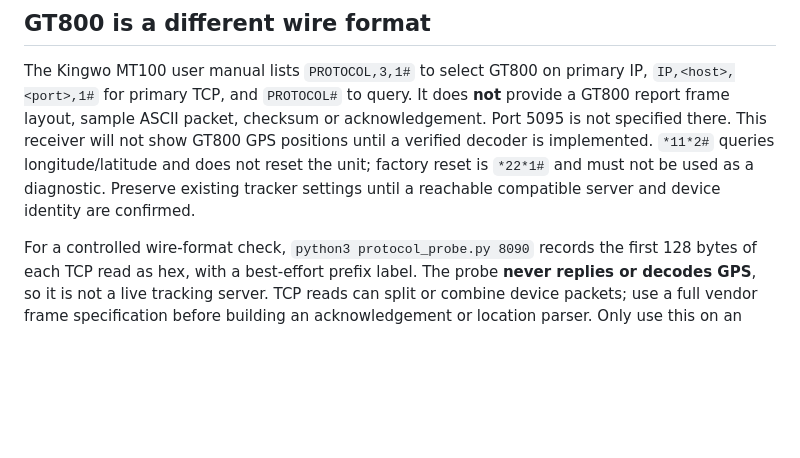
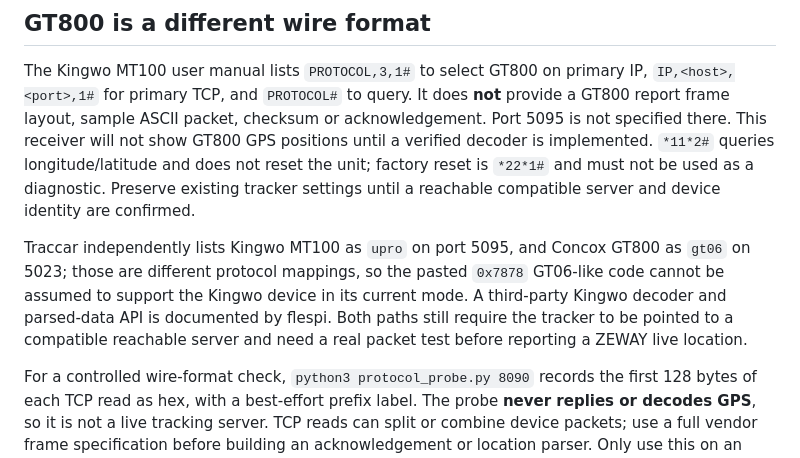
Before and after one commit to akoliyasonu5-blip/ZEWAY-IOT-, a Markdown page: receiver/README.md, the part around the change. GitHub-like rendering; blank space fills up the shorter version.

Commit message:
Document verified Kingwo MT100 integration routes

```diff
--- a/receiver/README.md
+++ b/receiver/README.md
@@ -22,4 +22,6 @@ Run `npm test` for framing and sample location decoding. A synthetic packet test
 
 The Kingwo MT100 user manual lists `PROTOCOL,3,1#` to select GT800 on primary IP, `IP,<host>,<port>,1#` for primary TCP, and `PROTOCOL#` to query. It does **not** provide a GT800 report frame layout, sample ASCII packet, checksum or acknowledgement. Port 5095 is not specified there. This receiver will not show GT800 GPS positions until a verified decoder is implemented. `*11*2#` queries longitude/latitude and does not reset the unit; factory reset is `*22*1#` and must not be used as a diagnostic. Preserve existing tracker settings until a reachable compatible server and device identity are confirmed.
 
+Traccar independently lists Kingwo MT100 as `upro` on port 5095, and Concox GT800 as `gt06` on 5023; those are different protocol mappings, so the pasted `0x7878` GT06-like code cannot be assumed to support the Kingwo device in its current mode. A third-party Kingwo decoder and parsed-data API is documented by flespi. Both paths still require the tracker to be pointed to a compatible reachable server and need a real packet test before reporting a ZEWAY live location.
+
 For a controlled wire-format check, `python3 protocol_probe.py 8090` records the first 128 bytes of each TCP read as hex, with a best-effort prefix label. The probe **never replies or decodes GPS**, so it is not a live tracking server. TCP reads can split or combine device packets; use a full vendor frame specification before building an acknowledgement or location parser. Only use this on an authorized reachable host, keep logs private (they can contain device IDs), and never publish unredacted captures or server credentials. The proposed `SERVER,1,...#` and `HEARTBEAT,3#` commands are absent from the supplied Kingwo manual and should not be sent on that basis.
```
